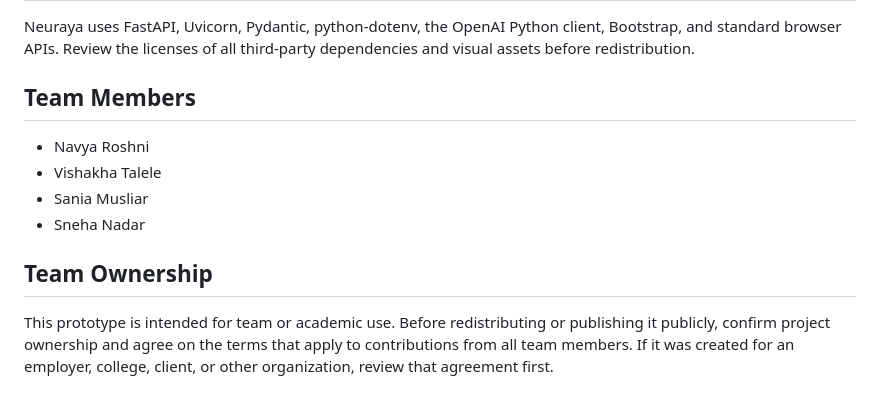
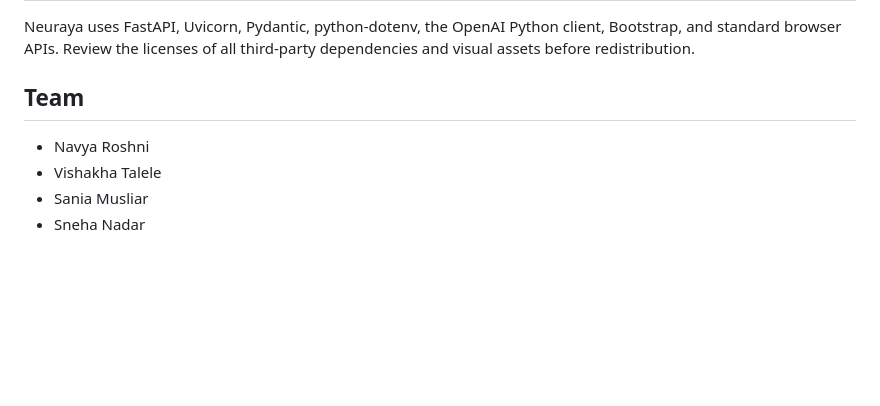
Before and after one commit to c0dengineer/Nueraya, a Markdown page: README.md, the part around the change. Rendered like a GitHub page; blank space fills up the shorter version.

```diff
--- a/README.md
+++ b/README.md
@@ -300,16 +300,9 @@ Neuraya uses FastAPI, Uvicorn, Pydantic, python-dotenv, the OpenAI Python
 client, Bootstrap, and standard browser APIs. Review the licenses of all
 third-party dependencies and visual assets before redistribution.
 
-## Team Members
+## Team
 
 - Navya Roshni
 - Vishakha Talele
 - Sania Musliar
 - Sneha Nadar
-
-## Team Ownership
-
-This prototype is intended for team or academic use. Before redistributing or
-publishing it publicly, confirm project ownership and agree on the terms that
-apply to contributions from all team members. If it was created for an
-employer, college, client, or other organization, review that agreement first.
```
